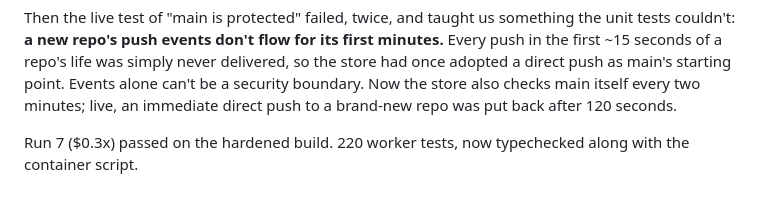
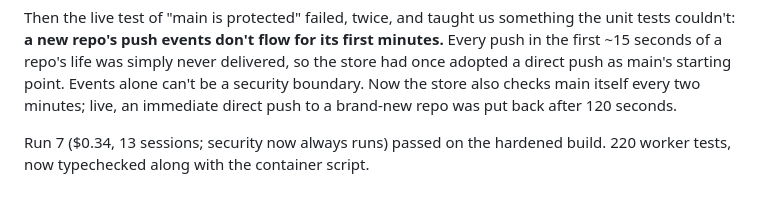
Before and after one commit to scottfrasso/air-traffic-control, a Markdown page: docs/diary/2026-10-17.md, the part around the change. Drawn GitHub-style.

Commit message:
Diary: run 7's cost
Co-Authored-By: Claude Opus 5.5 <noreply@anthropic.com>
Claude-Session: https://claude.ai/code/session_01NjsEHhL5dPLkrFFEJvEhEe

```diff
--- a/docs/diary/2026-10-17.md
+++ b/docs/diary/2026-10-17.md
@@ -169,4 +169,4 @@ simply never delivered, so the store had once adopted a direct push as main's st
 security boundary. Now the store also checks main itself every two minutes; live, an immediate direct push to a
 brand-new repo was put back after 120 seconds.
 
-Run 7 ($0.3x) passed on the hardened build. 220 worker tests, now typechecked along with the container script.
+Run 7 ($0.34, 13 sessions; security now always runs) passed on the hardened build. 220 worker tests, now typechecked along with the container script.
```
